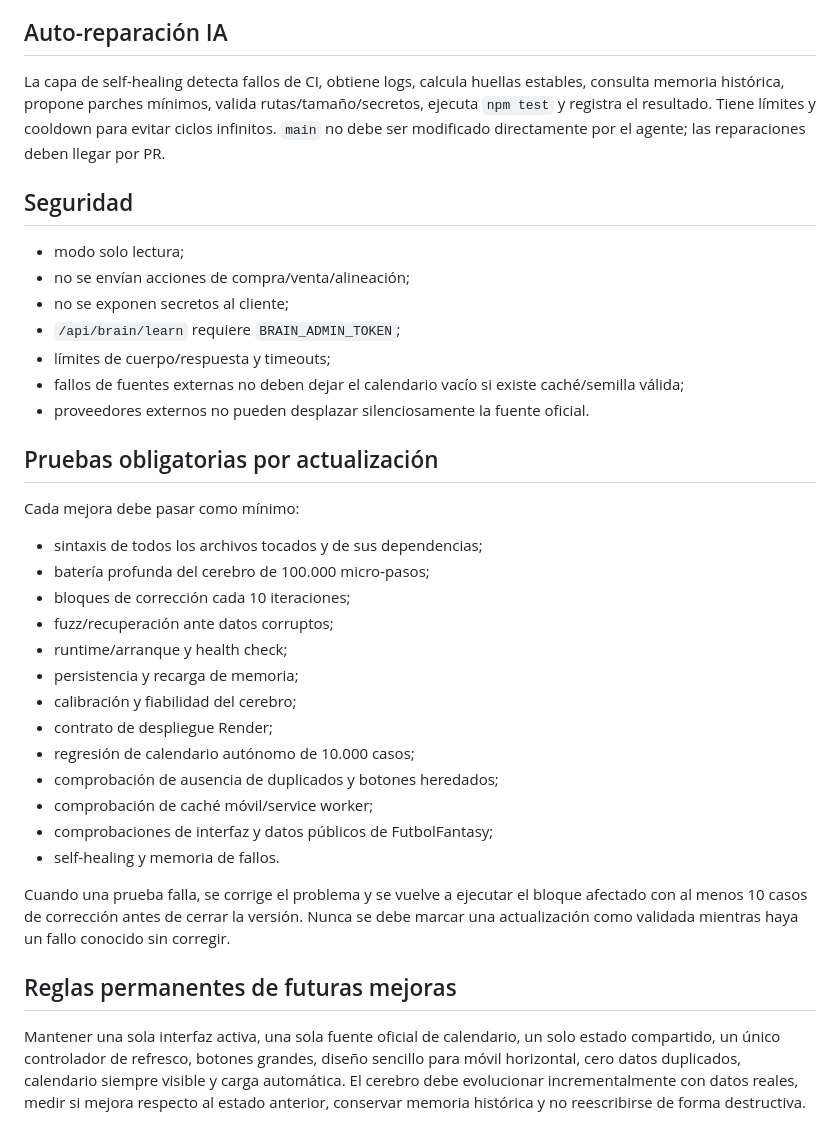
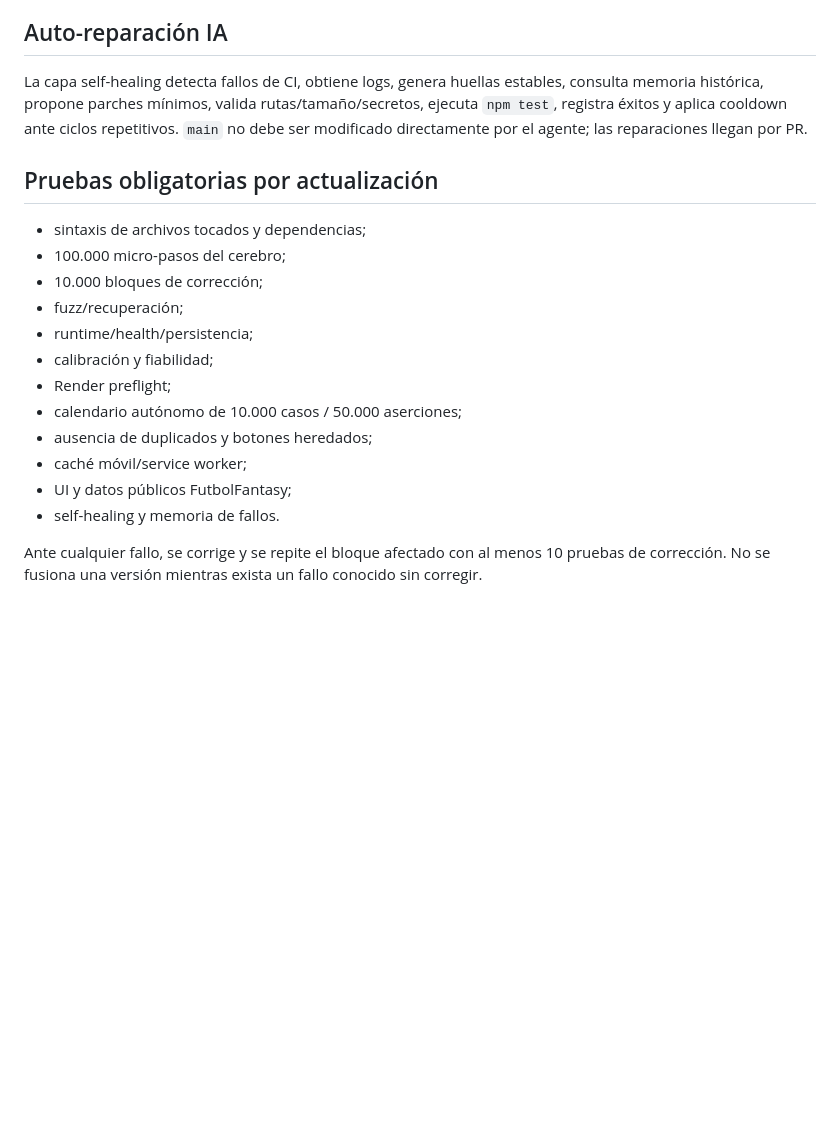
Before and after one commit to roncazador/La-LIGA-Fantasy, a Markdown page: PROJECT_STATE.md, the part around one of its changes. Rendered like a GitHub page; blank space fills up the shorter version.

Commit message:
docs: record Render v2.15 and autonomous brain reliability state

```diff
--- a/PROJECT_STATE.md
+++ b/PROJECT_STATE.md
@@ -44,33 +25,19 @@ El caché se ha invalidado a `fm-v301` y precarga los nuevos clientes autónomos
 
 ## Auto-reparación IA
-La capa de self-healing detecta fallos de CI, obtiene logs, calcula huellas estables, consulta memoria histórica, propone parches mínimos, valida rutas/tamaño/secretos, ejecuta `npm test` y registra el resultado. Tiene límites y cooldown para evitar ciclos infinitos. `main` no debe ser modificado directamente por el agente; las reparaciones deben llegar por PR.
-
-## Seguridad
-- modo solo lectura;
-- no se envían acciones de compra/venta/alineación;
-- no se exponen secretos al cliente;
-- `/api/brain/learn` requiere `BRAIN_ADMIN_TOKEN`;
-- límites de cuerpo/respuesta y timeouts;
-- fallos de fuentes externas no deben dejar el calendario vacío si existe caché/semilla válida;
-- proveedores externos no pueden desplazar silenciosamente la fuente oficial.
+La capa self-healing detecta fallos de CI, obtiene logs, genera huellas estables, consulta memoria histórica, propone parches mínimos, valida rutas/tamaño/secretos, ejecuta `npm test`, registra éxitos y aplica cooldown ante ciclos repetitivos. `main` no debe ser modificado directamente por el agente; las reparaciones llegan por PR.
 
 ## Pruebas obligatorias por actualización
-Cada mejora debe pasar como mínimo:
-- sintaxis de todos los archivos tocados y de sus dependencias;
-- batería profunda del cerebro de 100.000 micro-pasos;
-- bloques de corrección cada 10 iteraciones;
-- fuzz/recuperación ante datos corruptos;
-- runtime/arranque y health check;
-- persistencia y recarga de memoria;
-- calibración y fiabilidad del cerebro;
-- contrato de despliegue Render;
-- regresión de calendario autónomo de 10.000 casos;
-- comprobación de ausencia de duplicados y botones heredados;
-- comprobación de caché móvil/service worker;
-- comprobaciones de interfaz y datos públicos de FutbolFantasy;
+- sintaxis de archivos tocados y dependencias;
+- 100.000 micro-pasos del cerebro;
+- 10.000 bloques de corrección;
+- fuzz/recuperación;
+- runtime/health/persistencia;
+- calibración y fiabilidad;
+- Render preflight;
+- calendario autónomo de 10.000 casos / 50.000 aserciones;
+- ausencia de duplicados y botones heredados;
+- caché móvil/service worker;
+- UI y datos públicos FutbolFantasy;
 - self-healing y memoria de fallos.
 
-Cuando una prueba falla, se corrige el problema y se vuelve a ejecutar el bloque afectado con al menos 10 casos de corrección antes de cerrar la versión. Nunca se debe marcar una actualización como validada mientras haya un fallo conocido sin corregir.
-
-## Reglas permanentes de futuras mejoras
-Mantener una sola interfaz activa, una sola fuente oficial de calendario, un solo estado compartido, un único controlador de refresco, botones grandes, diseño sencillo para móvil horizontal, cero datos duplicados, calendario siempre visible y carga automática. El cerebro debe evolucionar incrementalmente con datos reales, medir si mejora respecto al estado anterior, conservar memoria histórica y no reescribirse de forma destructiva.
+Ante cualquier fallo, se corrige y se repite el bloque afectado con al menos 10 pruebas de corrección. No se fusiona una versión mientras exista un fallo conocido sin corregir.
```
Also changed, not shown: other parts of PROJECT_STATE.md (+8 -27 lines).
